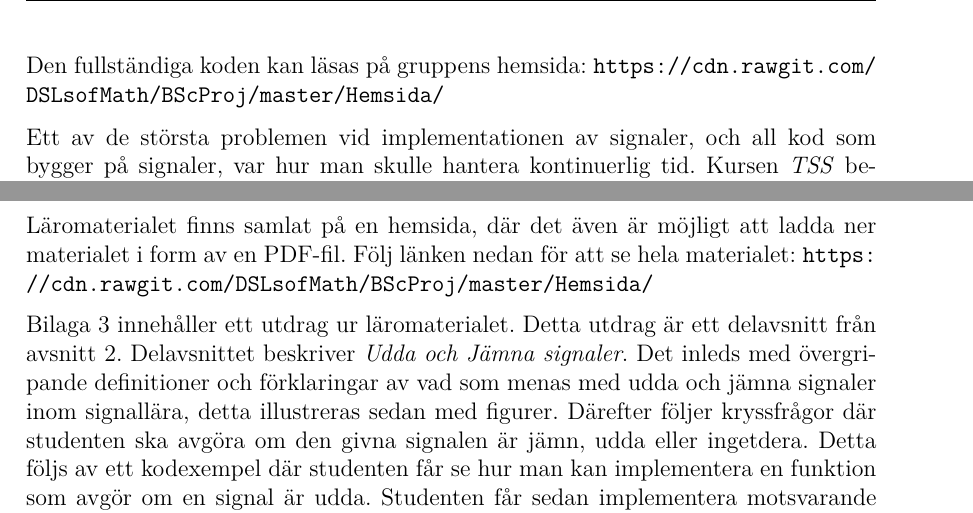
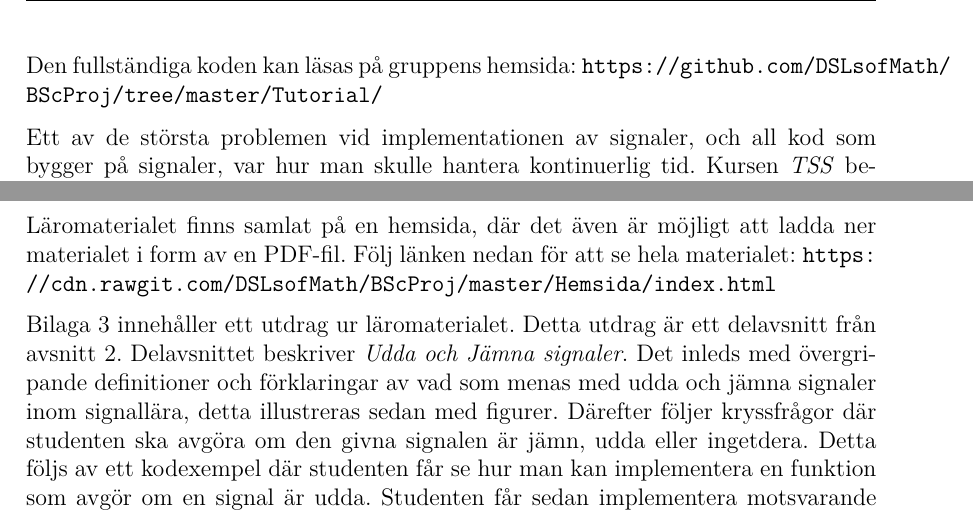
Before and after one commit to DSLsofMath/BScProj2016, a LaTeX thesis (Dokument/Rapport/rapport.tex): two parts of pages 26 and 28 of 49, joined at a grey line, cut so that both start at the same text. Compiled offline with pdfLaTeX.

Commit message:
Sista minuten ändringar av länkar

```diff
--- a/Dokument/Rapport/rapport.tex
+++ b/Dokument/Rapport/rapport.tex
@@ -1141,7 +1141,7 @@ sin z = (exp (j*z) - exp (-(j*z))) / (scale 2 j)
 \end{minted}
 
 Den fullständiga koden kan läsas på gruppens hemsida:
-\url{https://cdn.rawgit.com/DSLsofMath/BScProj/master/Hemsida/}
+\url{https://github.com/DSLsofMath/BScProj/tree/master/Tutorial/}
 
 Ett av de största problemen vid implementationen av signaler, och all
 kod som bygger på signaler, var hur man skulle hantera kontinuerlig
@@ -1267,7 +1267,7 @@ var planerade men detta fick bortprioriteras på grund av tidsbrist.
 Läromaterialet finns samlat på en hemsida, där det även är möjligt att
 ladda ner materialet i form av en PDF-fil. Följ länken nedan för att
 se hela materialet:
-\url{https://cdn.rawgit.com/DSLsofMath/BScProj/master/Hemsida/}
+\url{https://cdn.rawgit.com/DSLsofMath/BScProj/master/Hemsida/index.html}
 
 \nameref{bil:3} innehåller ett utdrag ur läromaterialet. Detta utdrag
 är ett delavsnitt från avsnitt 2. Delavsnittet beskriver \textit{Udda
```
